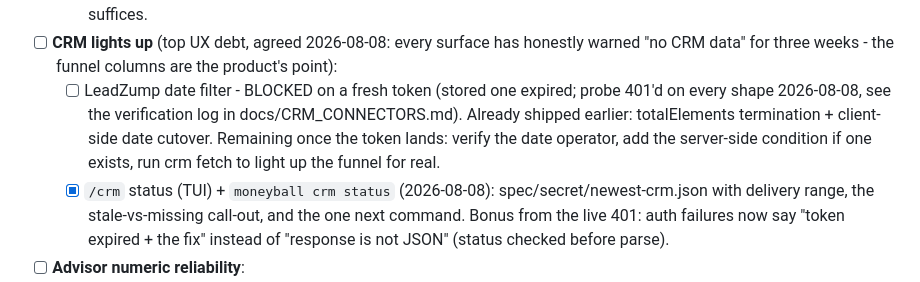
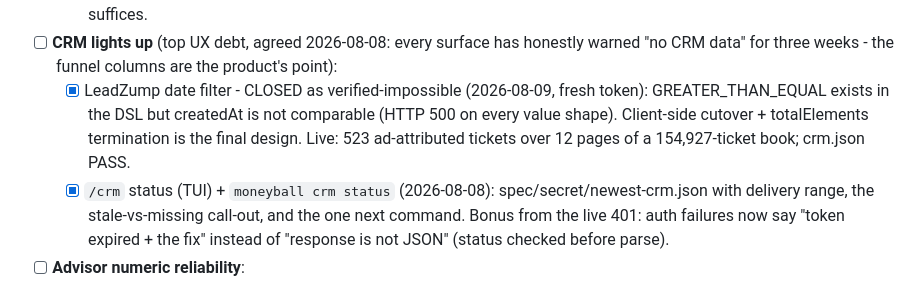
Before and after one commit to KailashKumar28/moneyball-cli, a Markdown page: TODO.md, the part around the change. Drawn GitHub-style.

```diff
--- a/TODO.md
+++ b/TODO.md
@@ -40,13 +40,12 @@ bottom after a release-sized batch.)
 - [ ] **CRM lights up** (top UX debt, agreed 2026-08-08: every surface
       has honestly warned "no CRM data" for three weeks - the funnel
       columns are the product's point):
-  - [ ] LeadZump date filter - BLOCKED on a fresh token (stored one
-        expired; probe 401'd on every shape 2026-08-08, see the
-        verification log in docs/CRM_CONNECTORS.md). Already shipped
-        earlier: totalElements termination + client-side date cutover.
-        Remaining once the token lands: verify the date operator, add
-        the server-side condition if one exists, run crm fetch to light
-        up the funnel for real.
+  - [x] LeadZump date filter - CLOSED as verified-impossible
+        (2026-08-09, fresh token): GREATER_THAN_EQUAL exists in the DSL
+        but createdAt is not comparable (HTTP 500 on every value
+        shape). Client-side cutover + totalElements termination is the
+        final design. Live: 523 ad-attributed tickets over 12 pages of
+        a 154,927-ticket book; crm.json PASS.
   - [x] `/crm` status (TUI) + `moneyball crm status` (2026-08-08):
         spec/secret/newest-crm.json with delivery range, the
         stale-vs-missing call-out, and the one next command. Bonus from
```
Also changed, not shown: docs/CRM_CONNECTORS.md (+12 -0 lines).
